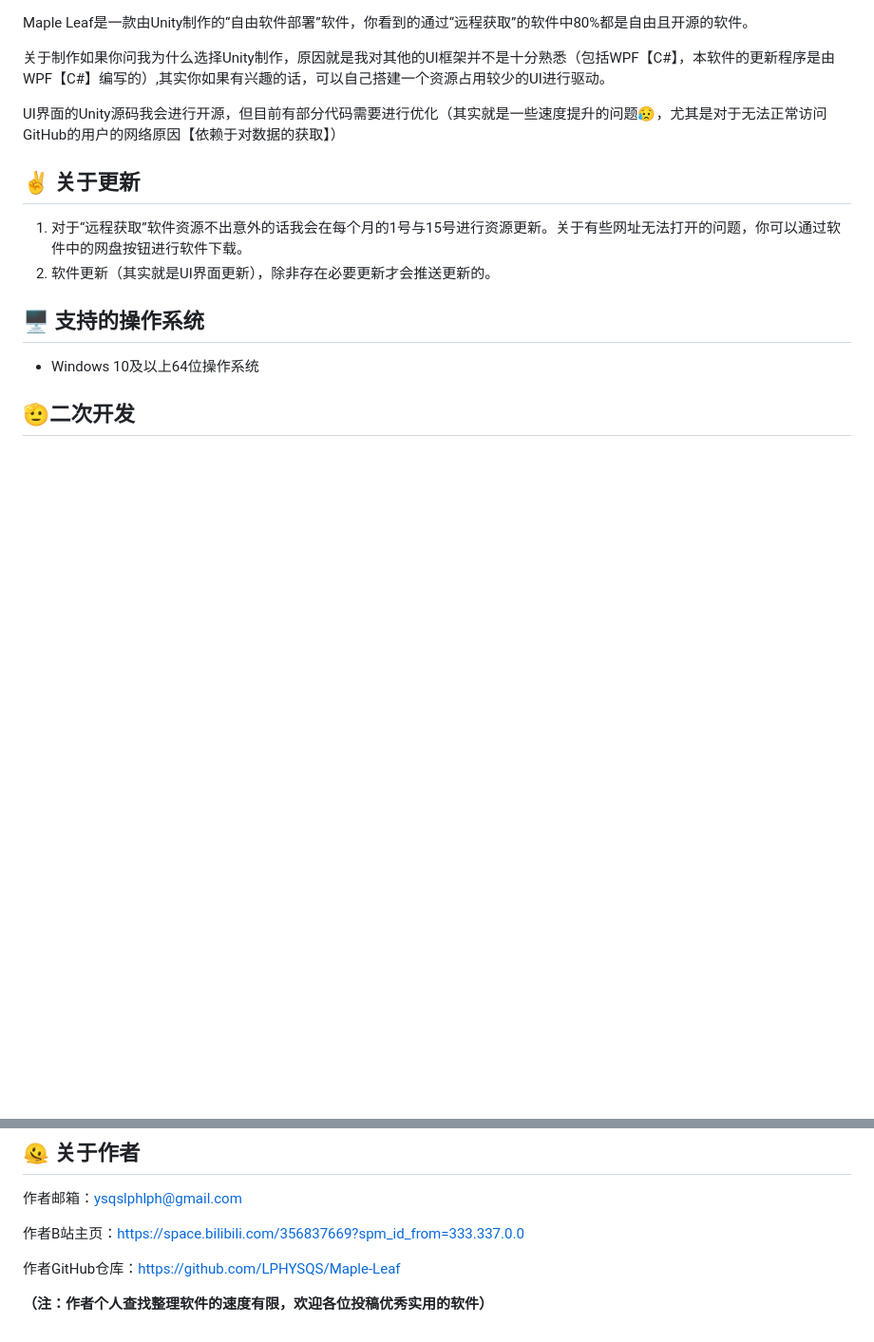
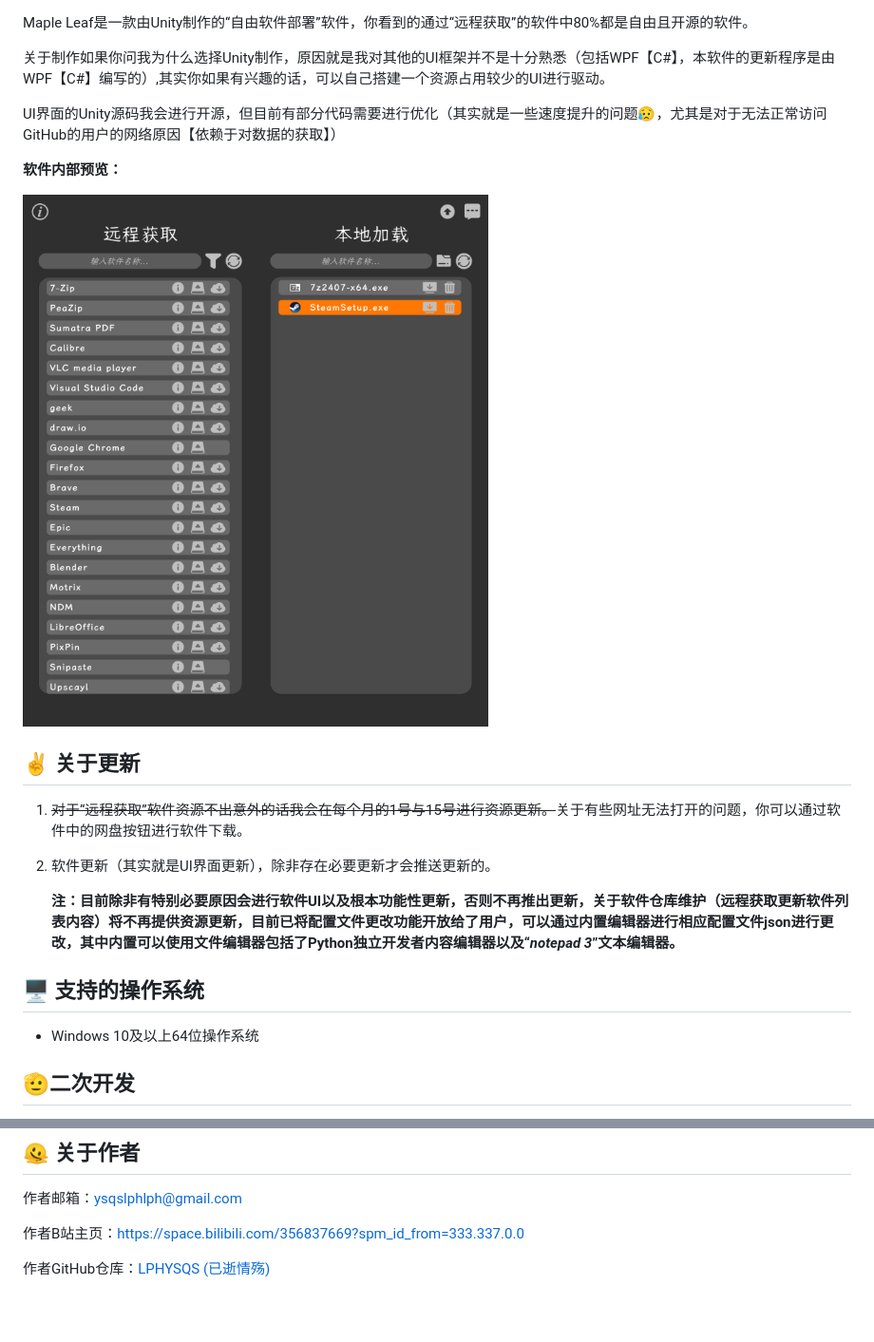
Before and after one commit to LPHYSQS/Maple-Leaf, a Markdown page: README.md, 2 parts joined by grey strips. Shown: that part at 95% size. Rendered like a GitHub page; blank space fills up the shorter version.

```diff
--- a/README.md
+++ b/README.md
@@ -22,10 +22,17 @@ Maple Leaf是一款由Unity制作的“自由软件部署”软件，你看到
 
 UI界面的Unity源码我会进行开源，但目前有部分代码需要进行优化（其实就是一些速度提升的问题😥，尤其是对于无法正常访问GitHub的用户的网络原因【依赖于对数据的获取】）
 
+**软件内部预览：**
+
+![](https://github.com/LPHYSQS/Maple-Leaf/blob/main/ImageData/SoftwareInterface.png?raw=true)
+
 ## ✌️ 关于更新
 
-1. 对于“远程获取”软件资源不出意外的话我会在每个月的1号与15号进行资源更新。关于有些网址无法打开的问题，你可以通过软件中的网盘按钮进行软件下载。
+1. ~~对于“远程获取”软件资源不出意外的话我会在每个月的1号与15号进行资源更新。~~关于有些网址无法打开的问题，你可以通过软件中的网盘按钮进行软件下载。
+
 2. 软件更新（其实就是UI界面更新），除非存在必要更新才会推送更新的。
+
+   **注：目前除非有特别必要原因会进行软件UI以及根本功能性更新，否则不再推出更新，关于软件仓库维护（远程获取更新软件列表内容）将不再提供资源更新，目前已将配置文件更改功能开放给了用户，可以通过内置编辑器进行相应配置文件json进行更改，其中内置可以使用文件编辑器包括了Python独立开发者内容编辑器以及“*notepad 3*”文本编辑器。**
 
 ## 🖥 支持的操作系统
 
@@ -87,6 +94,4 @@ json示例：
 
 作者B站主页：https://space.bilibili.com/356837669?spm_id_from=333.337.0.0
 
-作者GitHub仓库：https://github.com/LPHYSQS/Maple-Leaf
-
-**（注：作者个人查找整理软件的速度有限，欢迎各位投稿优秀实用的软件）**
+作者GitHub仓库：[LPHYSQS (已逝情殇)](https://github.com/LPHYSQS)
```
